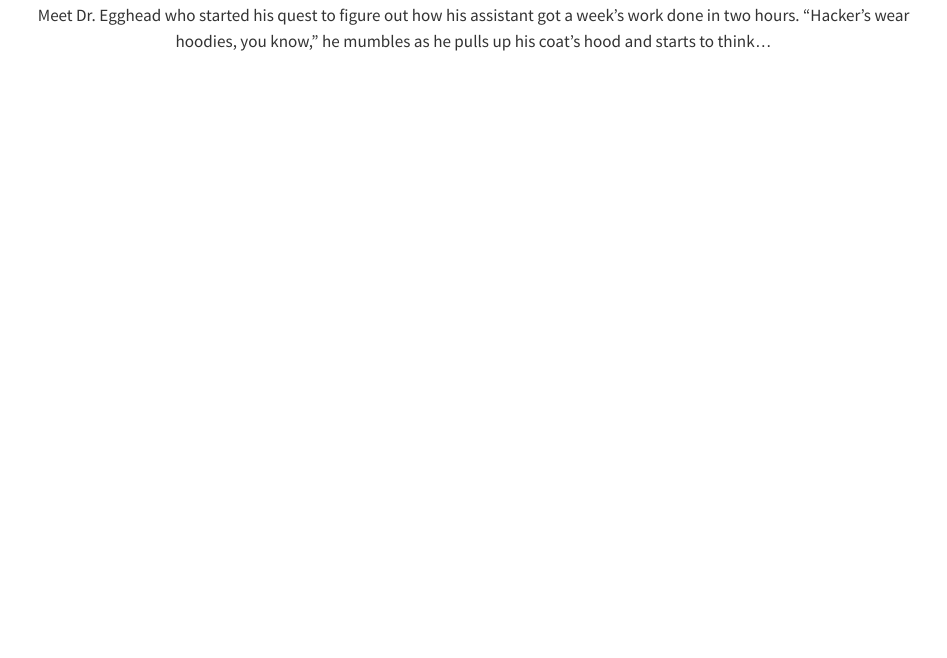
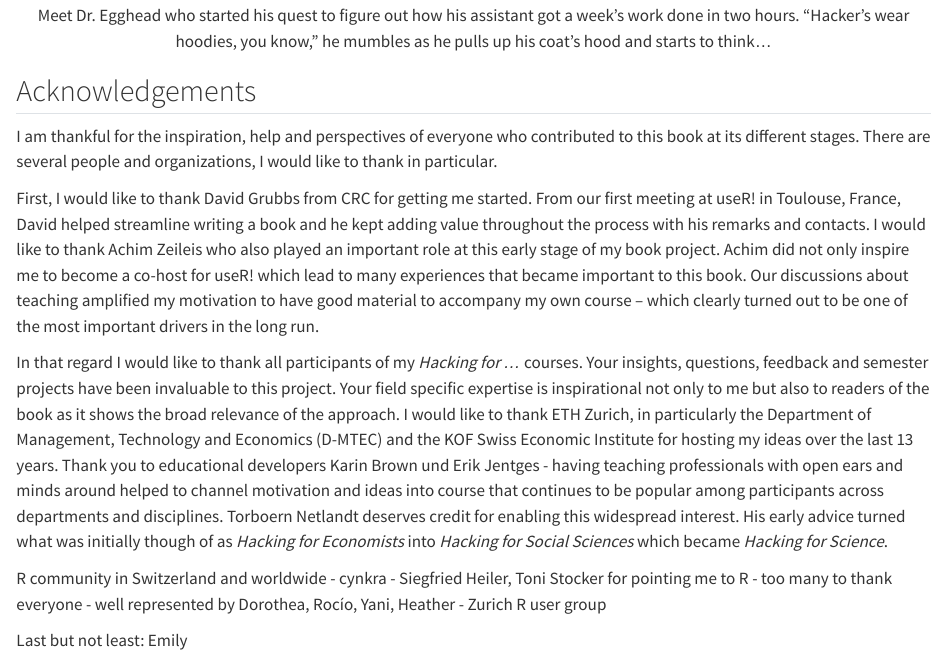
Before and after one commit to rse-book/rse-book.github.io, a Quarto document (index.qmd): the page in a window 1100 px wide, from 830 px down. Rendered offline with R 4.5, knitr and Pandoc in place of Quarto, with nearby package versions.

Commit message:
acknowledgements started

```diff
--- a/index.qmd
+++ b/index.qmd
@@ -34,3 +34,30 @@ The vast majority of data has been created within the last decade. In turn many
 <div align="center">
 ![Meet Dr. Egghead who started his quest to figure out how his assistant got a week's work done in two hours. "Hacker's wear hoodies, you know," he mumbles as he pulls up his coat's hood and starts to think...](images/meet_egghead.jpg)
 </div>
+
+
+
+## Acknowledgements
+
+I am thankful for the inspiration, help and perspectives of everyone who contributed to this book at its different stages. There are several people and organizations, I would like to thank in particular.
+
+First, I would like to thank David Grubbs from CRC for getting me started.
+From our first meeting at useR! in Toulouse, France, David helped streamline writing a book and he kept adding value throughout the process with his remarks and contacts.
+I would like to thank Achim Zeileis who also played an important role at this early stage of my book project. Achim did not only inspire me to become a co-host for useR! which lead to many experiences that became important to this book. Our discussions about teaching amplified my motivation to have good material to accompany my own course -- which clearly turned out to be one of the most important drivers in the long run.
+
+In that regard I would like to thank all participants of my *Hacking for ...* courses.
+Your insights, questions, feedback and semester projects have been invaluable to this project.
+Your field specific expertise is inspirational not only to me but also to readers of the book as it shows the broad relevance of the approach.
+I would like to thank ETH Zurich, in particularly the Department of Management, Technology and Economics (D-MTEC) and the KOF Swiss Economic Institute for hosting my ideas over the last 13 years.
+Thank you to educational developers Karin Brown und Erik Jentges - having teaching professionals with open ears and minds around helped to channel motivation and ideas into course that continues to be popular among participants across departments and disciplines.
+Torboern Netlandt deserves credit for enabling this widespread interest.
+His early advice turned what was initially though of as *Hacking for Economists* into *Hacking for Social Sciences* which became *Hacking for Science*.
+
+R community in Switzerland and worldwide
+- cynkra
+- Siegfried Heiler, Toni Stocker for pointing me to R
+- too many to thank everyone
+- well represented by Dorothea, Rocío, Yani, Heather
+- Zurich R user group
+
+Last but not least: Emily
```
